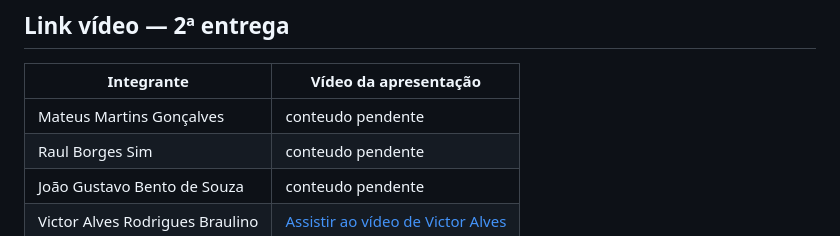
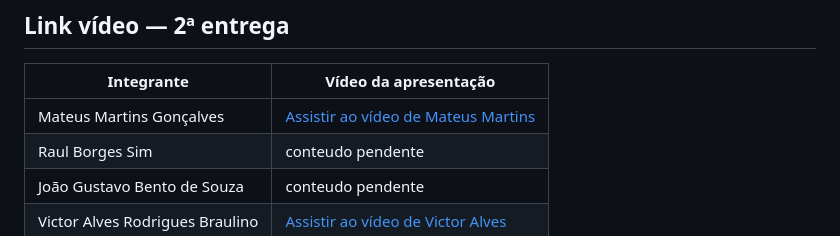
Before and after one commit to VictorAlves747/DataBaseActivy, a Markdown page: README.md, the part around the change. GitHub-like rendering.

Commit message:
Adiciona vídeo de Mateus na segunda entrega

```diff
--- a/README.md
+++ b/README.md
@@ -464,7 +464,7 @@ O vídeo deve mostrar os arquivos e exemplos explicados, com texto legível e re
 
 | Integrante | Vídeo da apresentação |
 |---|---|
-| Mateus Martins Gonçalves | conteudo pendente |
+| Mateus Martins Gonçalves | [Assistir ao vídeo de Mateus Martins](https://youtu.be/T6W46-D1Q54) |
 | Raul Borges Sim | conteudo pendente |
 | João Gustavo Bento de Souza | conteudo pendente |
 | Victor Alves Rodrigues Braulino | [Assistir ao vídeo de Victor Alves](https://youtube.com/shorts/_NJYGdvLfGw) |
```
